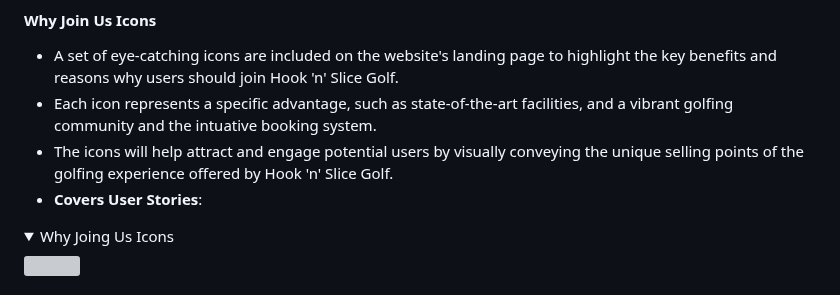
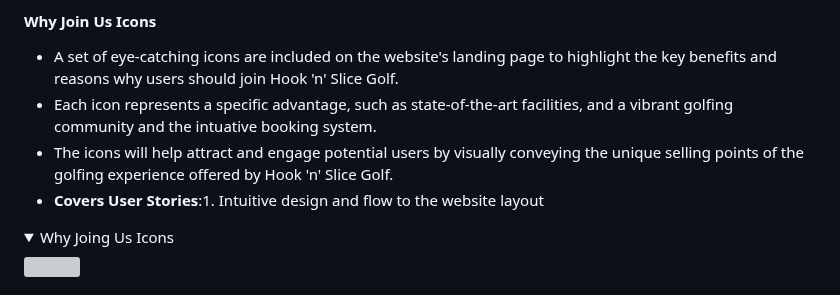
Before and after one commit to Oran-123/Hook-n-Slice-Golf, a Markdown page: README.md, the part around one of its changes. Drawn GitHub-style; folded sections open; grey boxes are pictures that could not be loaded.

Commit message:
add point hihglighting which user story is covered by why join us

```diff
--- a/README.md
+++ b/README.md
@@ -298,7 +298,7 @@ The below table includes the Epic, User Stories and the Acceptance Criteria of t
 - A set of eye-catching icons are included on the website's landing page to highlight the key benefits and reasons why users should join Hook 'n' Slice Golf.
 - Each icon represents a specific advantage, such as state-of-the-art facilities, and a vibrant golfing community and the intuative booking system.
 - The icons will help attract and engage potential users by visually conveying the unique selling points of the golfing experience offered by Hook 'n' Slice Golf.
-- <strong>Covers User Stories</strong>:
+- <strong>Covers User Stories</strong>:1. Intuitive design and flow to the website layout
 
 <details><summary>Why Joing Us Icons</summary>
 <img src="docs/features/why-join-us.png">
```
Also changed, not shown: other parts of README.md (+1 -1 lines).
